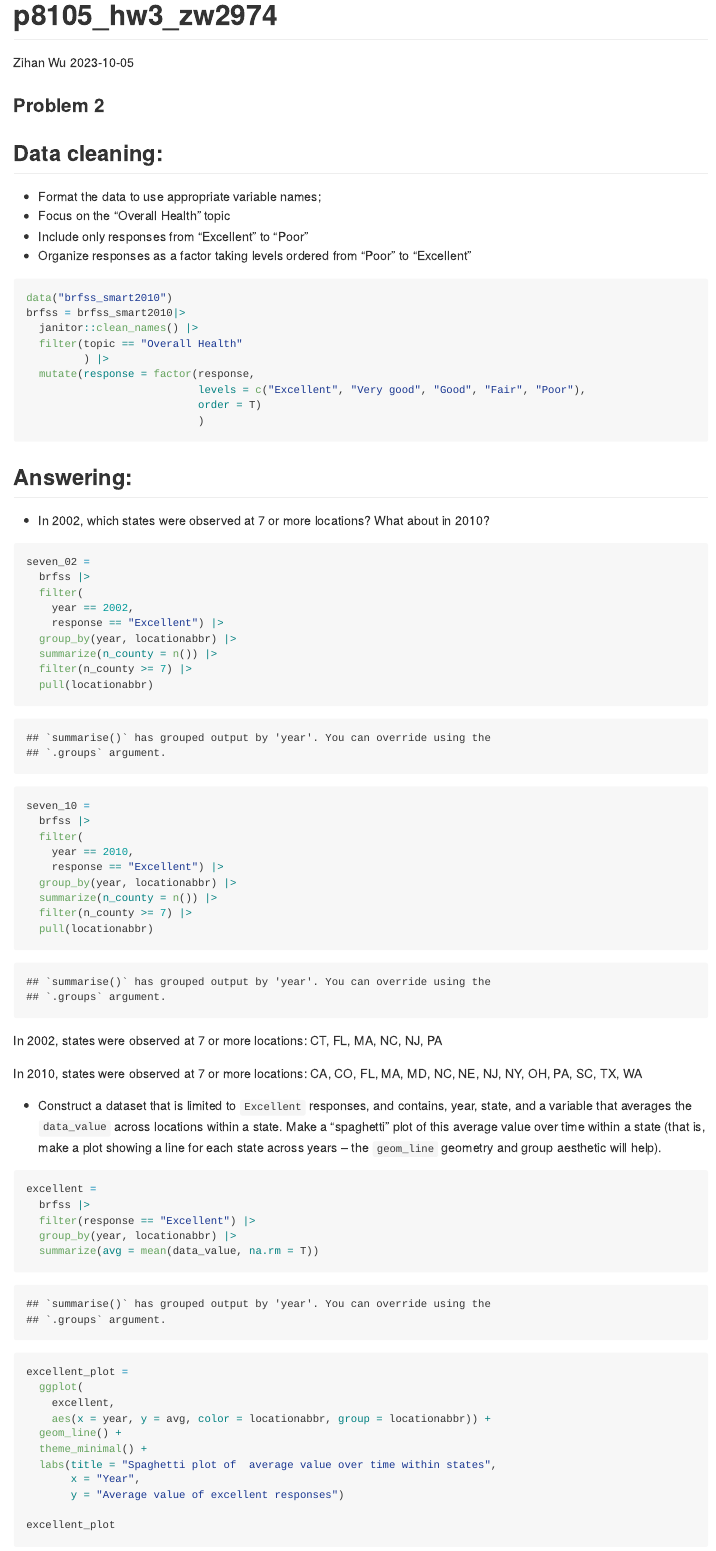
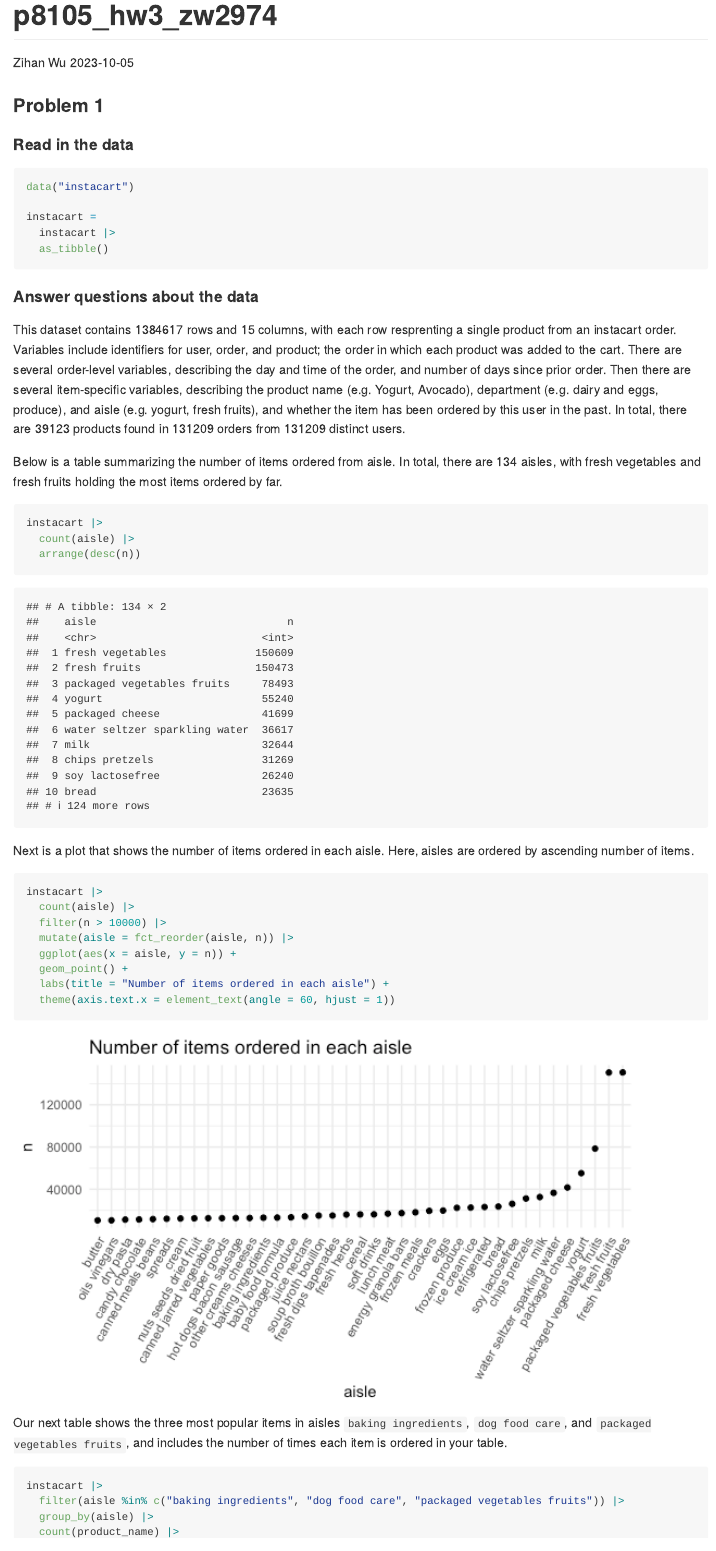
Before and after one commit to zw2974/p8105_hw3_zw2974, an R Markdown document (p8105_hw3_zw2974.Rmd): the page in a window 1100 px wide, from its top. The pictures show the output file p8105_hw3_zw2974.md that the author committed with the source, drawn offline in the style of GitHub; long lines of code are wrapped.

Commit message:
First attempt to complete the questions

````diff
--- a/p8105_hw3_zw2974.Rmd
+++ b/p8105_hw3_zw2974.Rmd
@@ -22,3 +22,48 @@ scale_colour_discrete = scale_color_viridis_d
 scale_fill_discrete = scale_fill_viridis_d
 ```
 
+### Problem 1
+
+#### Read in the data
+
+```{r}
+data("instacart")
+
+instacart =
+  instacart |>
+  as_tibble()
+```
+
+#### Answer questions about the data
+
+This dataset contains `r nrow(instacart)` rows and `r ncol(instacart)` columns, with each row resprenting a single product from an instacart order. Variables include identifiers for user, order, and product; the order in which each product was added to the cart. There are several order-level variables, describing the day and time of the order, and number of days since prior order. Then there are several item-specific variables, describing the product name (e.g. Yogurt, Avocado), department (e.g. dairy and eggs, produce), and aisle (e.g. yogurt, fresh fruits), and whether the item has been ordered by this user in the past. In total, there are `r instacart |> select(product_id) |> distinct() |> count()` products found in `r instacart |> select(user_id, order_id) |> distinct() |> count()` orders from `r instacart |> select(user_id) |> distinct() |> count()` distinct users.
+
+Below is a table summarizing the number of items ordered from aisle. In total, there are 134 aisles, with fresh vegetables and fresh fruits holding the most items ordered by far.
+
+```{r}
+instacart |>
+  count(aisle) |>
+  arrange(desc(n))
+```
+
+Next is a plot that shows the number of items ordered in each aisle. Here, aisles are ordered by ascending number of items.
+
+```{r}
+instacart |>
+  count(aisle) |>
+  filter(n > 10000) |>
+  mutate(aisle = fct_reorder(aisle, n)) |>
+  ggplot(aes(x = aisle, y = n)) +
+  geom_point() +
+  labs(title = "Number of items ordered in each aisle") +
+  theme(axis.text.x = element_text(angle = 60, hjust = 1))
+
+```
+
+Our next table shows the three most popular items in aisles `baking ingredients`, `dog food care`, and `packaged vegetables fruits`, and includes the number of times each item is ordered in your table.
+
+```{r}
+instacart |>
+  filter(aisle %in% c("baking ingredients", "dog food care", "packaged vegetables fruits")) |>
+  group_by(aisle) |>
+  count(product_name) |>
@@ -25,5 +88,5 @@ scale_fill_discrete = scale_fill_viridis_d
 ### Problem 2
-## Data cleaning:
+#### Data cleaning:
 * Format the data to use appropriate variable names;
 * Focus on the “Overall Health” topic
 * Include only responses from “Excellent” to “Poor”
@@ -41,7 +104,7 @@ brfss = brfss_smart2010|>
                            )
 ```
 
-## Answering:
+#### Answering:
 * In 2002, which states were observed at 7 or more locations? What about in 2010?
 
 ```{r}
````
Also changed, not shown: p8105_hw3_zw2974.md, p8105_hw3_zw2974_files/figure-gfm/unnamed-chunk-10-1.png, p8105_hw3_zw2974_files/figure-gfm/unnamed-chunk-11-1.png, p8105_hw3_zw2974_files/figure-gfm/unnamed-chunk-14-1.png (added), p8105_hw3_zw2974_files/figure-gfm/unnamed-chunk-15-1.png (added), p8105_hw3_zw2974_files/figure-gfm/unnamed-chunk-16-1.png (added), p8105_hw3_zw2974_files/figure-gfm/unnamed-chunk-4-1.png, p8105_hw3_zw2974_files/figure-gfm/unnamed-chunk-9-1.png, p8105_hw3_zw2974.Rmd (28 more changed lines).
